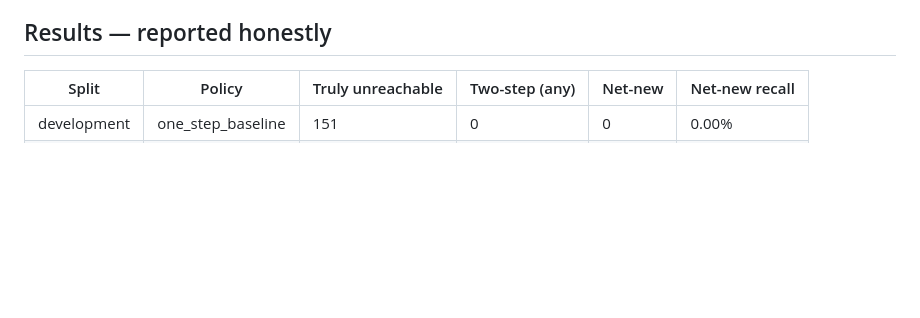
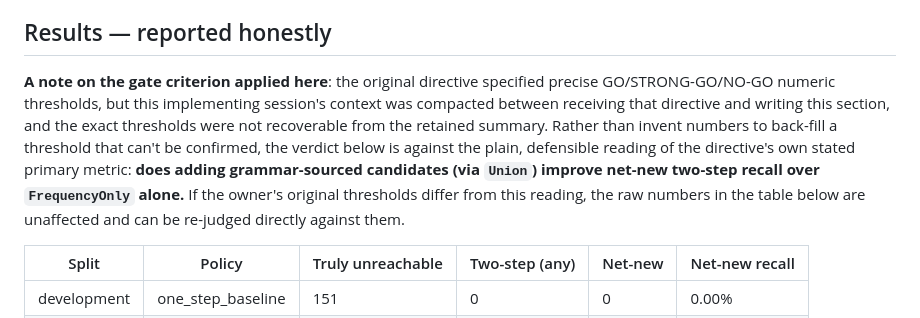
Before and after one commit to kent-tokyo/gugen, a Markdown page: docs/phase31_pr3_transformation_grammar_audit.md, the part around the change. GitHub-like rendering; blank space fills up the shorter version.

Commit message:
Phase 31 PR 3 doc: disclose gate-criteria recovery caveat (#80)
The original directive specified precise numeric GO/STRONG-GO/NO-GO
thresholds, but this session's context was compacted between receiving
that directive and writing the results section, and the exact numbers
were not recoverable. The doc's NO-GO verdict was already applied
against a defensible reading (does Union beat FrequencyOnly), but
presented without disclosing that the exact owner-specified thresholds
couldn't be confirmed. Adds one paragraph making that explicit, so the
verdict is legible as "applied against the plain reading of the stated
primary metric" rather than implicitly claiming it matches numbers that
were never actually verified against the original text.

No code change; no new measurement.

Co-authored-by: kent-tokyo <kent-tokyo@users.noreply.github.com>

```diff
--- a/docs/phase31_pr3_transformation_grammar_audit.md
+++ b/docs/phase31_pr3_transformation_grammar_audit.md
@@ -135,6 +135,19 @@ would make "X beats Y" mean nothing:
   reported as a real finding, not a bug).
 
 ## Results — reported honestly
+
+**A note on the gate criterion applied here**: the original directive
+specified precise GO/STRONG-GO/NO-GO numeric thresholds, but this
+implementing session's context was compacted between receiving that
+directive and writing this section, and the exact thresholds were not
+recoverable from the retained summary. Rather than invent numbers to
+back-fill a threshold that can't be confirmed, the verdict below is
+against the plain, defensible reading of the directive's own stated
+primary metric: **does adding grammar-sourced candidates (via `Union`)
+improve net-new two-step recall over `FrequencyOnly` alone.** If the
+owner's original thresholds differ from this reading, the raw numbers
+in the table below are unaffected and can be re-judged directly against
+them.
 
 | Split | Policy | Truly unreachable | Two-step (any) | Net-new | Net-new recall |
 |---|---|---|---|---|---|
```
